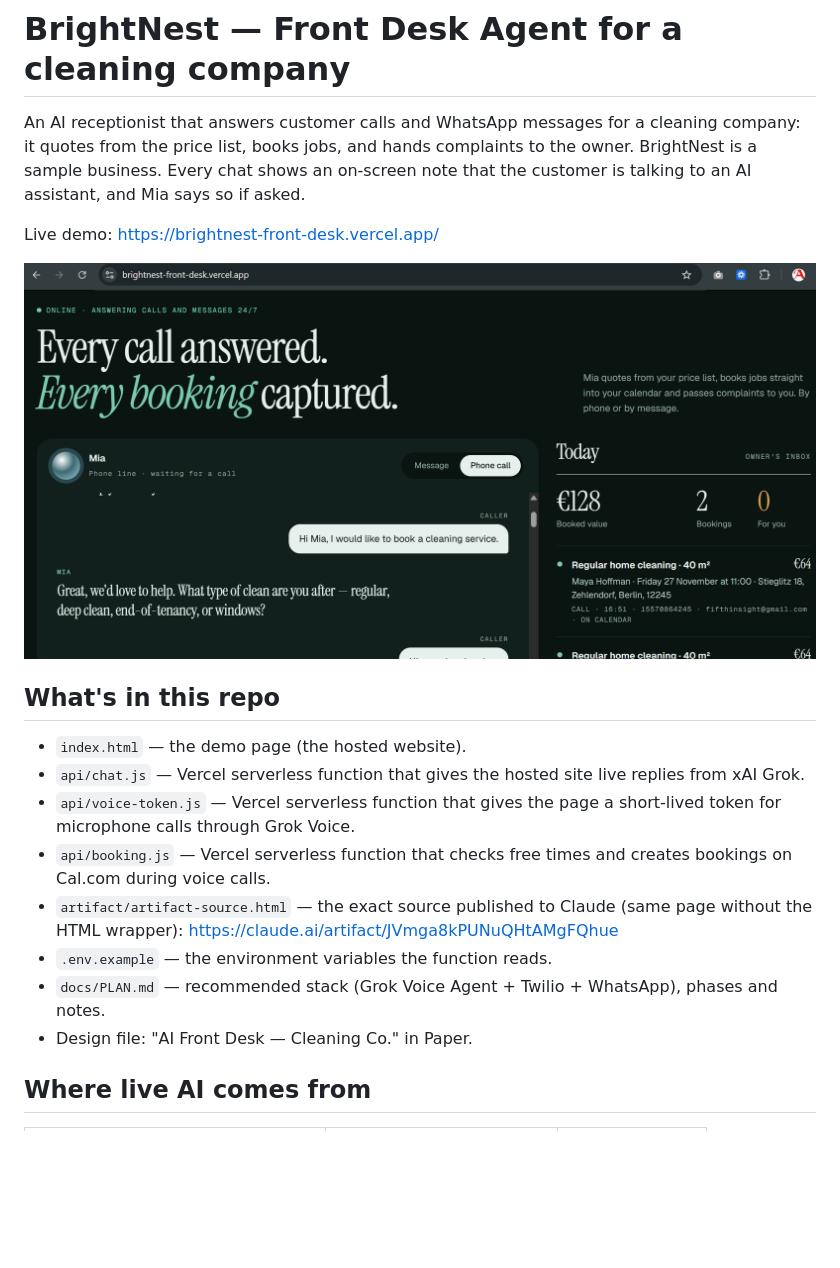
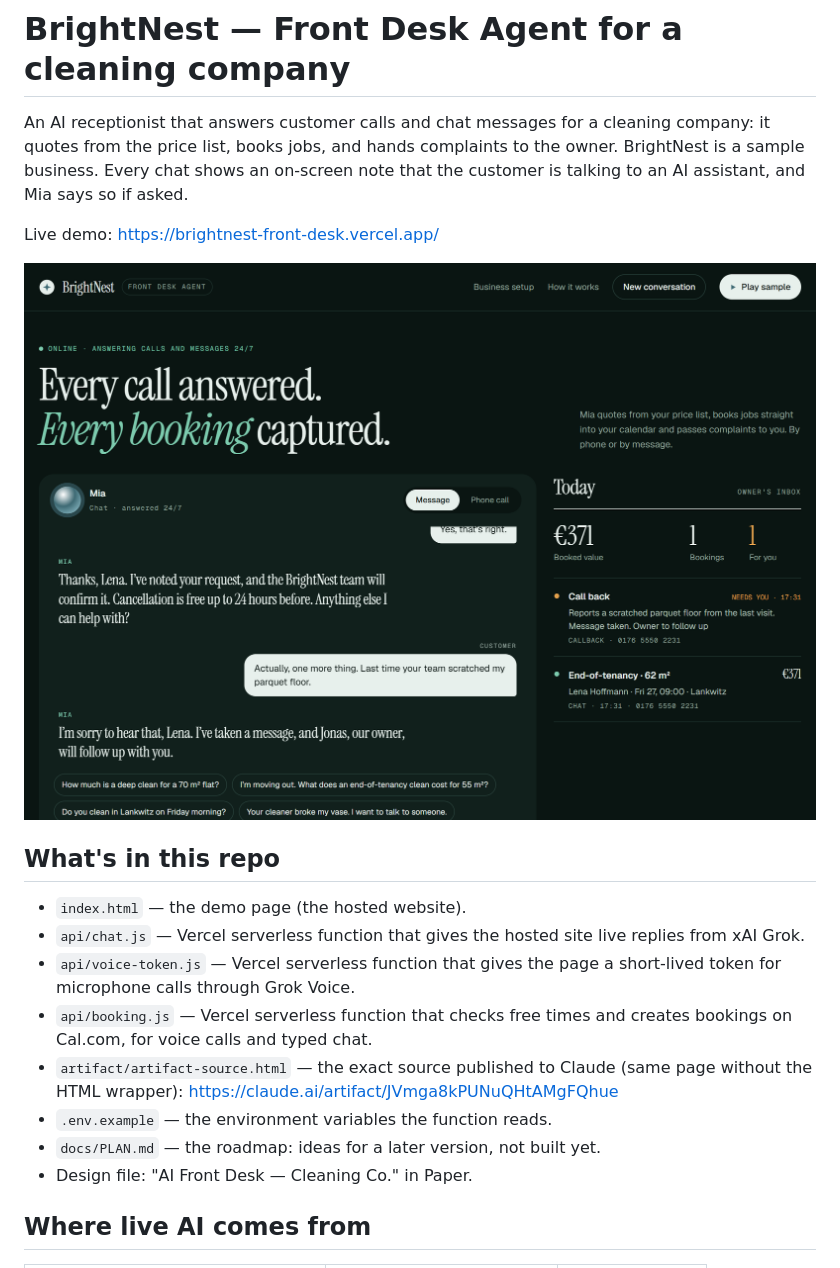
Before and after one commit to AthiraPKumar/brightnest-front-desk, a Markdown page: README.md, the part around one of its changes. GitHub-like rendering; pictures changed too: docs/demo-page.png; blank space fills up the shorter version.

Commit message:
Replace the README images and correct outdated README text
Co-Authored-By: Claude Opus 5.5 <noreply@anthropic.com>

```diff
--- a/README.md
+++ b/README.md
@@ -1,6 +1,6 @@
 # BrightNest — Front Desk Agent for a cleaning company
 
-An AI receptionist that answers customer calls and WhatsApp messages for a cleaning company:
+An AI receptionist that answers customer calls and chat messages for a cleaning company:
 it quotes from the price list, books jobs, and hands complaints to the owner.
 BrightNest is a sample business. Every chat shows an on-screen note that the customer is talking to an AI assistant, and Mia says so if asked.
 
@@ -12,11 +12,11 @@ Live demo: https://brightnest-front-desk.vercel.app/
 - `index.html` — the demo page (the hosted website).
 - `api/chat.js` — Vercel serverless function that gives the hosted site live replies from xAI Grok.
 - `api/voice-token.js` — Vercel serverless function that gives the page a short-lived token for microphone calls through Grok Voice.
-- `api/booking.js` — Vercel serverless function that checks free times and creates bookings on Cal.com during voice calls.
+- `api/booking.js` — Vercel serverless function that checks free times and creates bookings on Cal.com, for voice calls and typed chat.
 - `artifact/artifact-source.html` — the exact source published to Claude (same page without the HTML wrapper):
   https://claude.ai/artifact/JVmga8kPUNuQHtAMgFQhue
 - `.env.example` — the environment variables the function reads.
-- `docs/PLAN.md` — recommended stack (Grok Voice Agent + Twilio + WhatsApp), phases and notes.
+- `docs/PLAN.md` — the roadmap: ideas for a later version, not built yet.
 - Design file: "AI Front Desk — Cleaning Co." in Paper.
 
 ## Where live AI comes from
```
Also changed, not shown: other parts of README.md (+3 -3 lines), docs/booking-on-cal-com.png.
